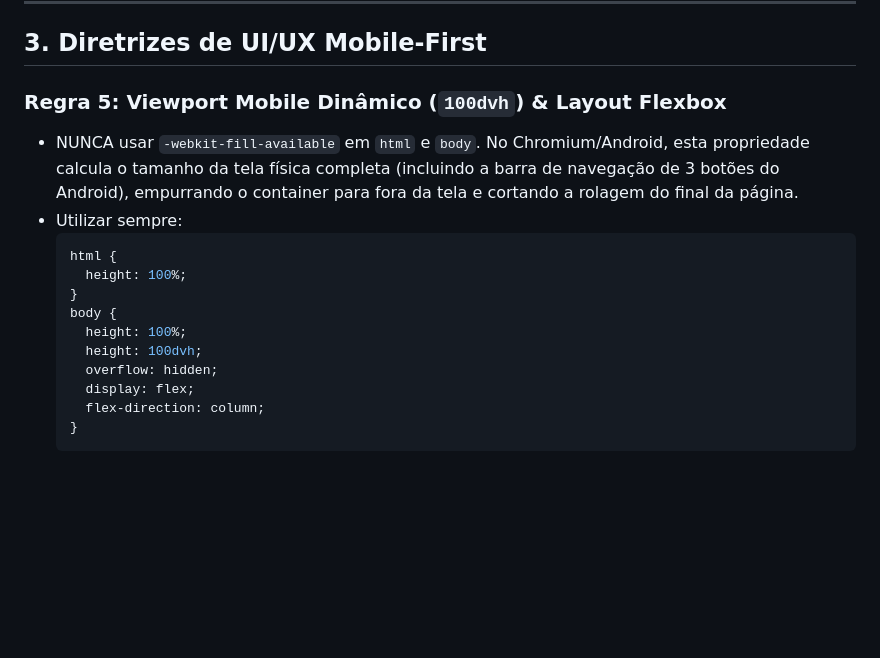
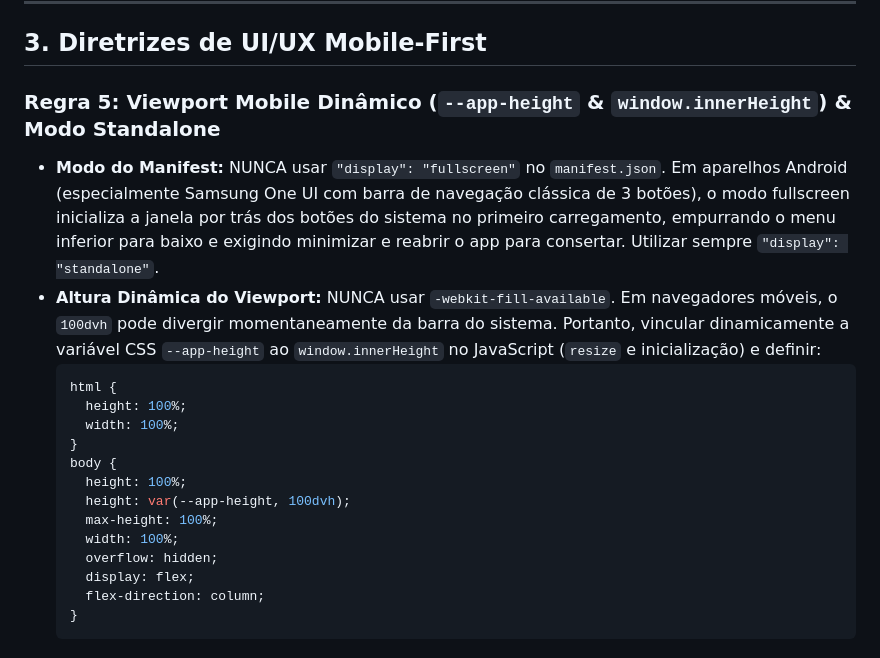
Before and after one commit to devMalone/casa-do-sagrado, a Markdown page: GEMINI.md, the part around the change. Rendered like a GitHub page; blank space fills up the shorter version.

Commit message:
docs: document Android standalone display mode and dynamic innerHeight binding in GEMINI.md

````diff
--- a/GEMINI.md
+++ b/GEMINI.md
@@ -47,16 +47,19 @@ Este documento define as diretrizes técnicas, regras de arquitetura, padrões v
 
 ## 3. Diretrizes de UI/UX Mobile-First
 
-### Regra 5: Viewport Mobile Dinâmico (`100dvh`) & Layout Flexbox
-- NUNCA usar `-webkit-fill-available` em `html` e `body`. No Chromium/Android, esta propriedade calcula o tamanho da tela física completa (incluindo a barra de navegação de 3 botões do Android), empurrando o container para fora da tela e cortando a rolagem do final da página.
-- Utilizar sempre:
+### Regra 5: Viewport Mobile Dinâmico (`--app-height` & `window.innerHeight`) & Modo Standalone
+- **Modo do Manifest:** NUNCA usar `"display": "fullscreen"` no `manifest.json`. Em aparelhos Android (especialmente Samsung One UI com barra de navegação clássica de 3 botões), o modo fullscreen inicializa a janela por trás dos botões do sistema no primeiro carregamento, empurrando o menu inferior para baixo e exigindo minimizar e reabrir o app para consertar. Utilizar sempre `"display": "standalone"`.
+- **Altura Dinâmica do Viewport:** NUNCA usar `-webkit-fill-available`. Em navegadores móveis, o `100dvh` pode divergir momentaneamente da barra do sistema. Portanto, vincular dinamicamente a variável CSS `--app-height` ao `window.innerHeight` no JavaScript (`resize` e inicialização) e definir:
   ```css
   html {
     height: 100%;
+    width: 100%;
   }
   body {
     height: 100%;
-    height: 100dvh;
+    height: var(--app-height, 100dvh);
+    max-height: 100%;
+    width: 100%;
     overflow: hidden;
     display: flex;
     flex-direction: column;
````
